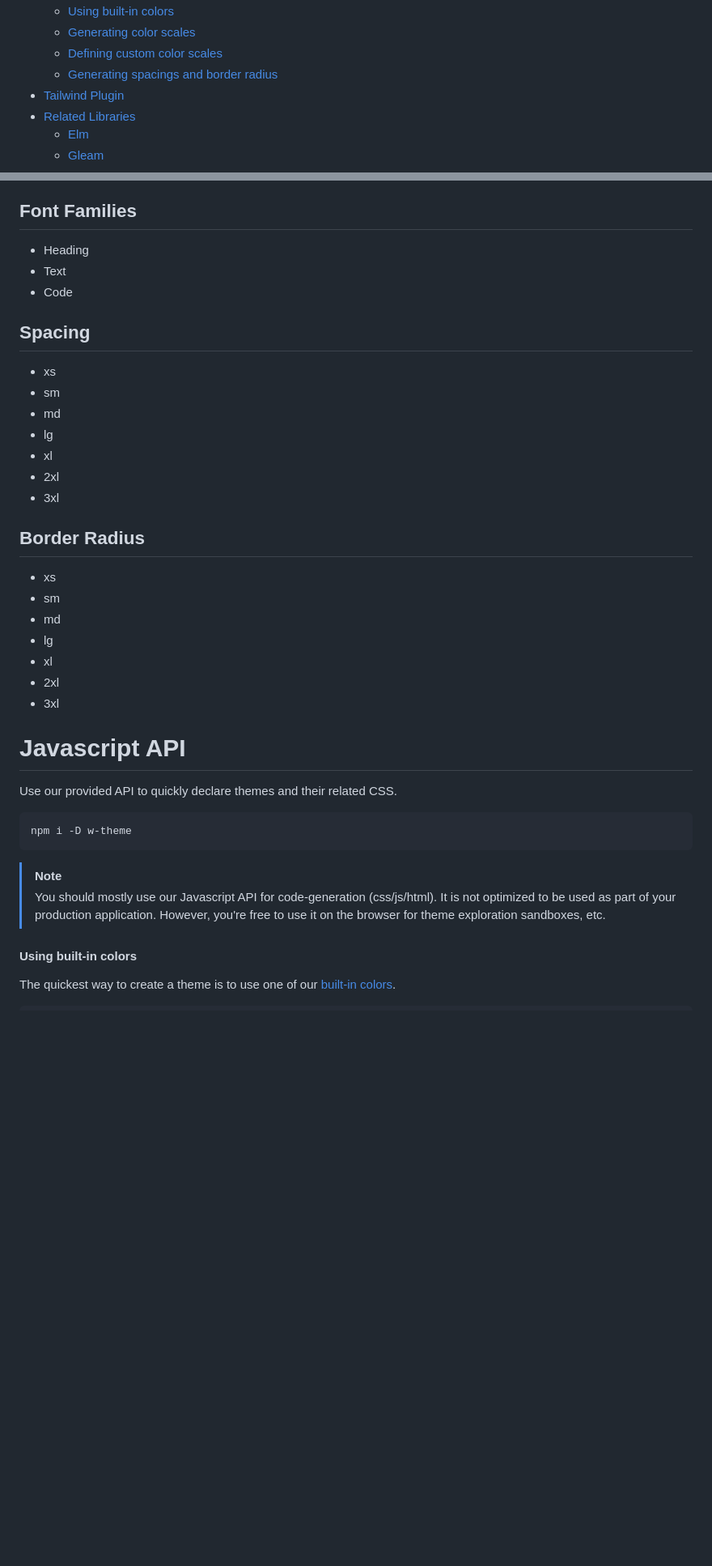
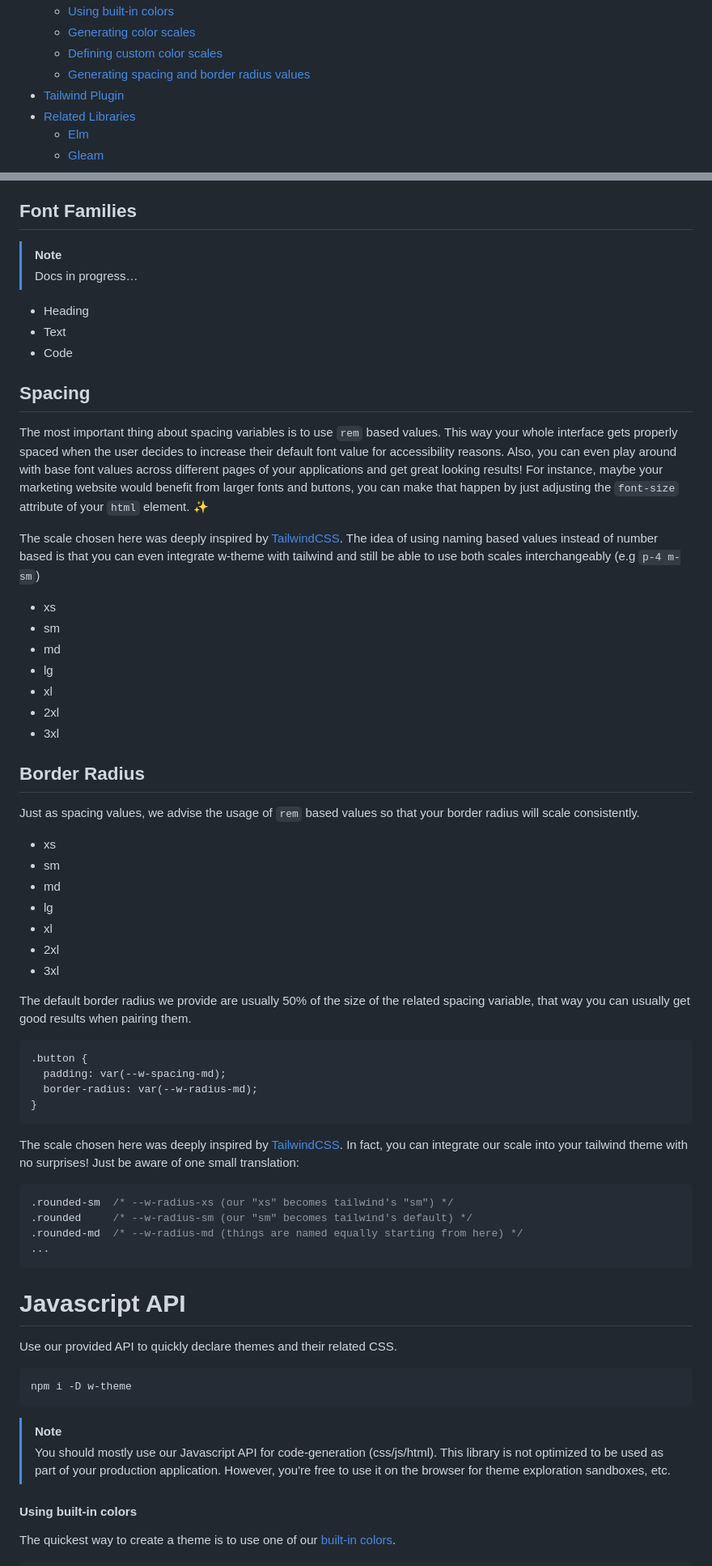
Before and after one commit to georgesboris/w-theme, a Markdown page: README.md, 2 parts joined by grey strips. Shown: that part at 81% size. Rendered like a GitHub page; blank space fills up the shorter version.

````diff
--- a/README.md
+++ b/README.md
@@ -17,7 +17,7 @@
   - [Using built-in colors](#using-built-in-colors)
   - [Generating color scales](#generating-color-scales)
   - [Defining custom color scales](#defining-custom-color-scales)
-  - [Generating spacings and border radius](#generating-spacings-and-border-radius)
+  - [Generating spacing and border radius values](#generating-spacing-and-border-radius-values)
 - [Tailwind Plugin](#tailwind-plugin)
 - [Related Libraries](#related-libraries)
   - [Elm](#elm)
@@ -116,11 +123,20 @@ Radix Colors are built using a 1-12 scale with semantic meaning given through [d
 
 ## Font Families
 
+> [!NOTE]
+> Docs in progress…
+
 - Heading
 - Text
 - Code
 
 ## Spacing
+
+The most important thing about spacing variables is to use `rem` based values. This way your whole interface gets properly spaced when the user decides to increase their default font value for accessibility reasons.
+Also, you can even play around with base font values across different pages of your applications and get great looking results! For instance, maybe your marketing website would benefit from larger fonts and buttons, you can make that happen by just adjusting the `font-size` attribute of your `html` element. :sparkles:
+
+The scale chosen here was deeply inspired by [TailwindCSS](https://tailwindcss.com/docs/customizing-spacing).
+The idea of using naming based values instead of number based is that you can even integrate w-theme with tailwind and still be able to use both scales interchangeably (e.g `p-4 m-sm`)
 
 - xs
 - sm
@@ -132,6 +148,8 @@ Radix Colors are built using a 1-12 scale with semantic meaning given through [d
 
 ## Border Radius
 
+Just as spacing values, we advise the usage of `rem` based values so that your border radius will scale consistently.
+
 - xs
 - sm
 - md
@@ -140,6 +158,24 @@ Radix Colors are built using a 1-12 scale with semantic meaning given through [d
 - 2xl
 - 3xl
 
+The default border radius we provide are usually 50% of the size of the related spacing variable, that way you can usually get good results when pairing them.
+
+```
+.button {
+  padding: var(--w-spacing-md);
+  border-radius: var(--w-radius-md);
+}
+```
+
+The scale chosen here was deeply inspired by [TailwindCSS](https://tailwindcss.com/docs/border-radius).
+In fact, you can integrate our scale into your tailwind theme with no surprises! Just be aware of one small translation:
+
+```css
+.rounded-sm  /* --w-radius-xs (our "xs" becomes tailwind's "sm") */
+.rounded     /* --w-radius-sm (our "sm" becomes tailwind's default) */
+.rounded-md  /* --w-radius-md (things are named equally starting from here) */
+...
+```
 
 
 # Javascript API
@@ -152,7 +188,7 @@ npm i -D w-theme
 
 > [!NOTE]
 > You should mostly use our Javascript API for code-generation (css/js/html).
-> It is not optimized to be used as part of your production application.
+> This library is not optimized to be used as part of your production application.
 > However, you're free to use it on the browser for theme exploration sandboxes, etc.
 
 
````
Also changed, not shown: other parts of README.md (+25 -3 lines).
